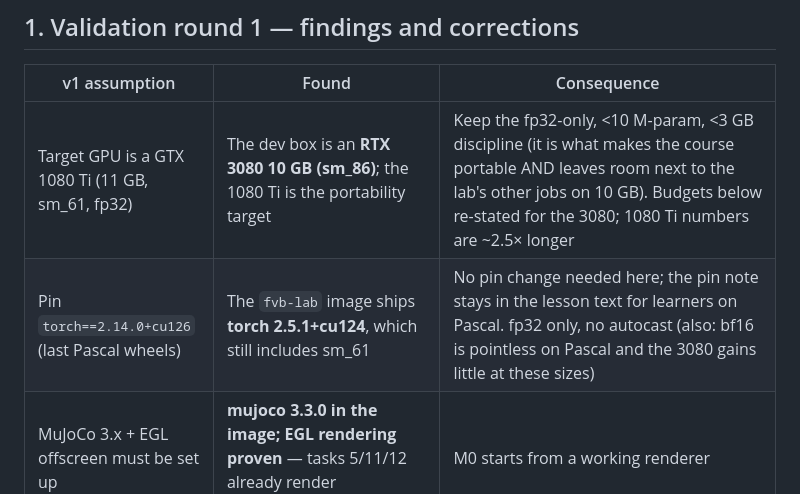
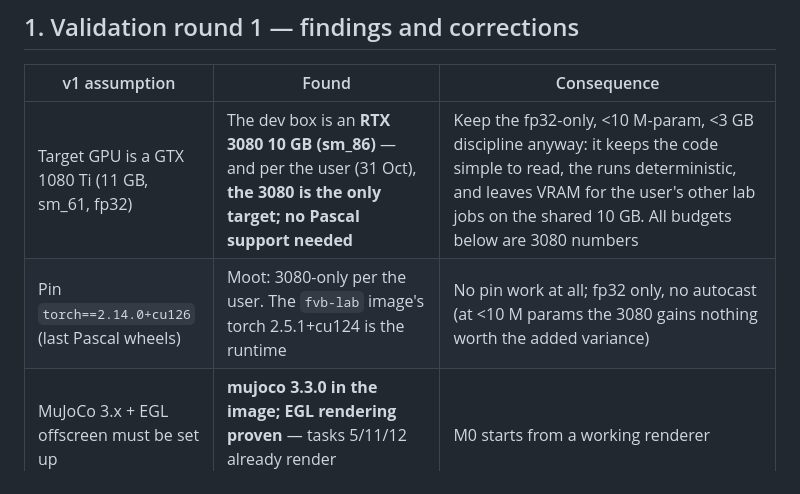
Before and after one commit to jvitku/manipulation_playground, a Markdown page: docs/plans/force_vla_school_plan.md, the part around the change. Rendered like a GitHub page.

Commit message:
docs(plan): 3080-only per the user - Pascal/1080 Ti support dropped
fp32 + <10M params + <3GB stay as simplicity and GPU-sharing discipline,
not portability requirements.

Co-Authored-By: Claude Fable 5 <noreply@anthropic.com>
Claude-Session: https://claude.ai/code/session_01G4SVRsCURBw1FWEPvRXnrp

```diff
--- a/docs/plans/force_vla_school_plan.md
+++ b/docs/plans/force_vla_school_plan.md
@@ -9,8 +9,8 @@ live **inside the Manipulation Lab** instead of a new repo. Changes from v1 are
 
 | v1 assumption | Found | Consequence |
 |---|---|---|
-| Target GPU is a GTX 1080 Ti (11 GB, sm_61, fp32) | The dev box is an **RTX 3080 10 GB (sm_86)**; the 1080 Ti is the portability target | Keep the fp32-only, <10 M-param, <3 GB discipline (it is what makes the course portable AND leaves room next to the lab's other jobs on 10 GB). Budgets below re-stated for the 3080; 1080 Ti numbers are ~2.5× longer |
-| Pin `torch==2.14.0+cu126` (last Pascal wheels) | The `fvb-lab` image ships **torch 2.5.1+cu124**, which still includes sm_61 | No pin change needed here; the pin note stays in the lesson text for learners on Pascal. fp32 only, no autocast (also: bf16 is pointless on Pascal and the 3080 gains little at these sizes) |
+| Target GPU is a GTX 1080 Ti (11 GB, sm_61, fp32) | The dev box is an **RTX 3080 10 GB (sm_86)** — and per the user (31 Oct), **the 3080 is the only target; no Pascal support needed** | Keep the fp32-only, <10 M-param, <3 GB discipline anyway: it keeps the code simple to read, the runs deterministic, and leaves VRAM for the user's other lab jobs on the shared 10 GB. All budgets below are 3080 numbers |
+| Pin `torch==2.14.0+cu126` (last Pascal wheels) | Moot: 3080-only per the user. The `fvb-lab` image's torch 2.5.1+cu124 is the runtime | No pin work at all; fp32 only, no autocast (at <10 M params the 3080 gains nothing worth the added variance) |
 | MuJoCo 3.x + EGL offscreen must be set up | **mujoco 3.3.0 in the image; EGL rendering proven** — tasks 5/11/12 already render rollout.mp4 on this GPU | M0 starts from a working renderer |
 | "Frontend: open question — confirm the pc_robot app" | Confirmed: it is this repo's lab (FastAPI + static web, port 8430, 14 lessons) | §3: full integration, no new app, no SQLite, no WebSockets |
 | New repo `nano_force_vla/` | The repo already has `src/fvb` with `ft/` (force compensation, filters, frames), `scenes/builder.py` (plain-MuJoCo XML building), `policy/td3.py` (the exact TD3+BC used by lessons 11–13), `vla/lerobot_convert.py` | New code goes to **`src/nfv/`** in this repo and *reuses* those; the robosuite-based `fvb/envs` are NOT used (robosuite is not in the fvb-lab image — the plan's "no robosuite" rule is confirmed and kept) |
```
